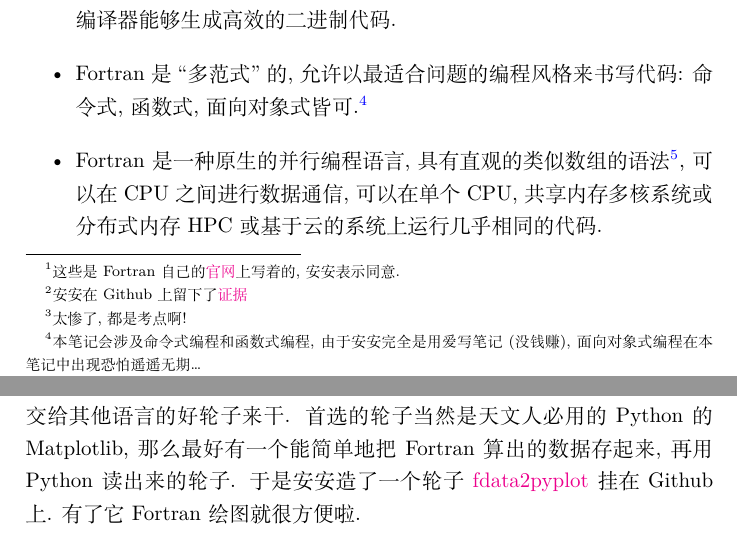
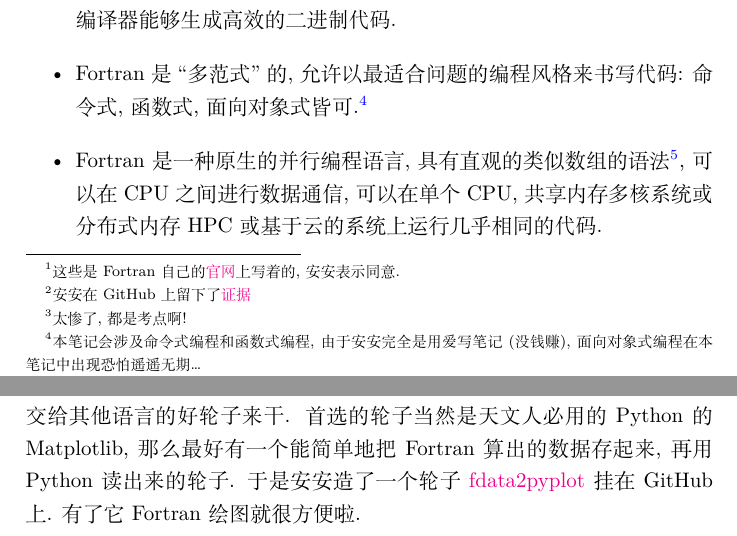
Before and after one commit to GasinAn/ForNotes, a LaTeX thesis (ForNotes.tex, which reads introduction.tex, plot.tex): two parts of pages 7 and 199 of 200, joined at a grey line, cut so that both start at the same text. Compiled offline with XeLaTeX.

Commit message:
Github -> GitHub

```diff
--- a/introduction.tex
+++ b/introduction.tex
@@ -4,7 +4,7 @@ Fortran 是一门历史悠久的, 专为科学计算设计的现代编程语言.
 
 Fortran 的优点\footnote{这些是 Fortran 自己的\href{https://fortran-lang.org/}{官网}上写着的, 安安表示同意.}有:
 \begin{itemize}
-    \item Fortran 是一种相对较小的语言, 令人惊讶地易于学习和使用. 在大型数组上表达大多数数学和算术运算, 就像在白板上写方程一样简单.\\安安锐评: 这点天文系的师兄师姐师弟师妹们估计统统会反对, 然而这件事其实是真的. 觉得 Fortran 超级无敌巨 TM 难学, 恐怕全是老师花式折磨的结果. 安安自己当年上课的时候其实也是啥也没学会, 后来努力自学 Modern Fortran, 发现其实 Modern Fortran 在 Fortran 官方的努力下, 已经基本上没啥坑了, 自己在本科毕设的时候也是完全使用 Modern Fortran 来进行计算\footnote{安安在 Github 上留下了\href{https://github.com/GasinAn/echo1}{证据}}, 基本上没遇到什么困难.
+    \item Fortran 是一种相对较小的语言, 令人惊讶地易于学习和使用. 在大型数组上表达大多数数学和算术运算, 就像在白板上写方程一样简单.\\安安锐评: 这点天文系的师兄师姐师弟师妹们估计统统会反对, 然而这件事其实是真的. 觉得 Fortran 超级无敌巨 TM 难学, 恐怕全是老师花式折磨的结果. 安安自己当年上课的时候其实也是啥也没学会, 后来努力自学 Modern Fortran, 发现其实 Modern Fortran 在 Fortran 官方的努力下, 已经基本上没啥坑了, 自己在本科毕设的时候也是完全使用 Modern Fortran 来进行计算\footnote{安安在 GitHub 上留下了\href{https://github.com/GasinAn/echo1}{证据}}, 基本上没遇到什么困难.
     \item Fortran 语法严格, 使得编译器可以在早期捕捉许多编程错误\footnote{太惨了, 都是考点啊!}, 也使得编译器能够生成高效的二进制代码.
     \item Fortran 是 ``多范式'' 的, 允许以最适合问题的编程风格来书写代码: 命令式, 函数式, 面向对象式皆可.\footnote{本笔记会涉及命令式编程和函数式编程, 由于安安完全是用爱写笔记 (没钱赚), 面向对象式编程在本笔记中出现恐怕遥遥无期\dots{}}
     \item Fortran 是一种原生的并行编程语言, 具有直观的类似数组的语法\footnote{有志于伟大天文事业的天文系本科小盆友们必学 Numpy (一个无比基础的 Python 包), 它继承了这样的语法.}, 可以在 CPU 之间进行数据通信, 可以在单个 CPU, 共享内存多核系统或分布式内存 HPC 或基于云的系统上运行几乎相同的代码.
--- a/plot.tex
+++ b/plot.tex
@@ -2,4 +2,4 @@
 
 Fortran 一直没有标准的绘图轮子, 毕竟 Fortran 刚出世的那个年代, 电脑破烂到图都不知道哪里存. Fortran \href{https://fortran-lang.org/packages/graphics/}{官网}上挂着一些第三方轮子, 但这些轮子安安都不太满意.
 
-安安认为, Fortran 它的强项本来就是计算而不是绘图, 绘图完全可以交给其他语言的好轮子来干. 首选的轮子当然是天文人必用的 Python 的 Matplotlib, 那么最好有一个能简单地把 Fortran 算出的数据存起来, 再用 Python 读出来的轮子. 于是安安造了一个轮子 \href{https://github.com/GasinAn/fdata2pyplot}{fdata2pyplot} 挂在 Github 上. 有了它 Fortran 绘图就很方便啦.
+安安认为, Fortran 它的强项本来就是计算而不是绘图, 绘图完全可以交给其他语言的好轮子来干. 首选的轮子当然是天文人必用的 Python 的 Matplotlib, 那么最好有一个能简单地把 Fortran 算出的数据存起来, 再用 Python 读出来的轮子. 于是安安造了一个轮子 \href{https://github.com/GasinAn/fdata2pyplot}{fdata2pyplot} 挂在 GitHub 上. 有了它 Fortran 绘图就很方便啦.
```
